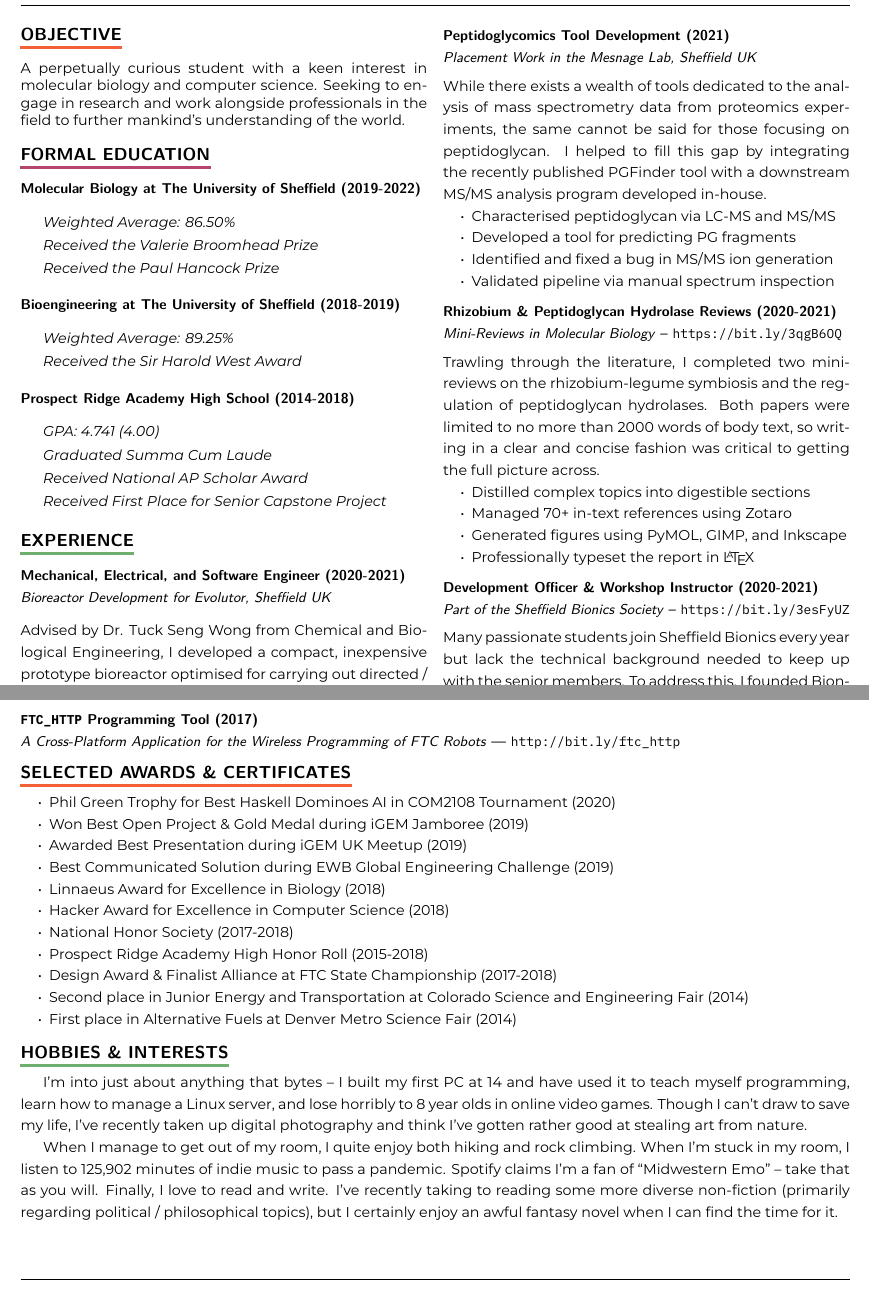
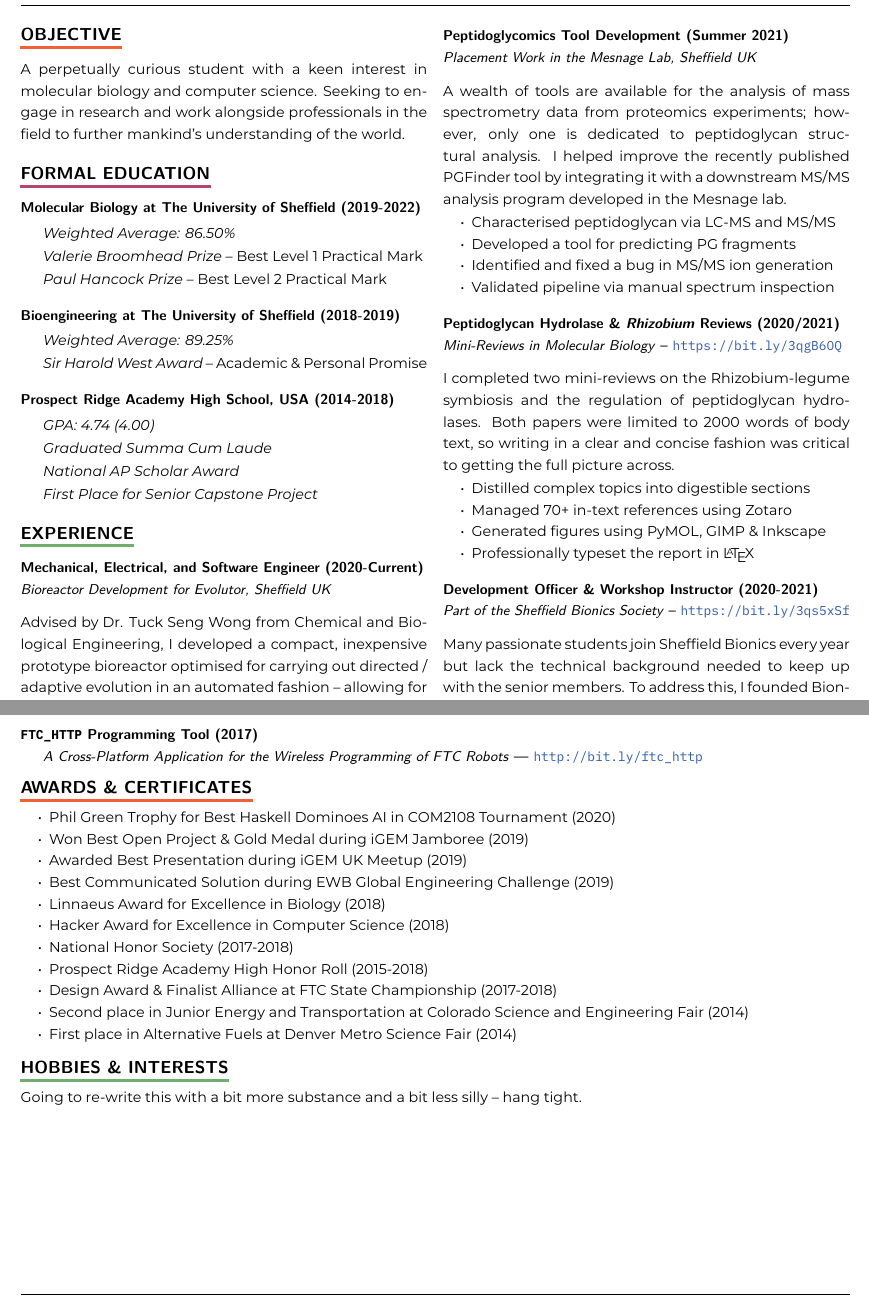
Before and after one commit to TheLostLambda/cv, a LaTeX CV (CV.tex): two parts of pages 1 and 2 of 2, joined at a grey line, cut so that both start at the same text. Compiled offline with XeLaTeX.

Commit message:
Revision 2

```diff
--- a/CV.tex
+++ b/CV.tex
@@ -2,13 +2,13 @@
 \documentclass[twocolumn, a4paper, fontsize=9pt, headsepline, footsepline]{scrartcl}
 \usepackage[
   top=25mm,
-  bottom=19mm,
+  bottom=21mm,
   left=13mm,
   right=13mm,
   headheight=15mm,
+  footskip=15.5mm
 ]{geometry}
 \setlength{\footheight}{12mm}
-\usepackage[hidelinks]{hyperref}
 
 % Change the theme here (light, dark, BW, blue, green)
 \usepackage{tagging}
@@ -59,10 +59,12 @@
 \definecolor{lila}{RGB}{181,68,110}
 \definecolor{hellblau}{RGB}{10,205,187}
 \definecolor{grun}{RGB}{112,174,110}
+\definecolor{link}{RGB}{50,90,170}
 \tagged{BW}{\definecolor{rot}{RGB}{0,0,0}}
 \tagged{BW}{\definecolor{lila}{RGB}{0,0,0}}
 \tagged{BW}{\definecolor{hellblau}{RGB}{0,0,0}}
 \tagged{BW}{\definecolor{grun}{RGB}{0,0,0}}
+\tagged{BW}{\definecolor{link}{RGB}{0,0,0}}
 \tagged{green}{\definecolor{rot}{RGB}{122, 199, 76}}
 \tagged{green}{\definecolor{lila}{RGB}{122, 199, 76}}
 \tagged{green}{\definecolor{hellblau}{RGB}{122, 199, 76}}
@@ -74,6 +76,8 @@
 \tagged{dark}{\pagecolor{bg}}
 \tagged{dark}{\color{fg}}
 
+\usepackage[hidelinks, colorlinks=true, urlcolor=link]{hyperref}
+
 \usepackage{soul}
 
 \usepackage{enumitem}
@@ -91,28 +96,28 @@ in the field to further mankind's understanding of the world.
 \setulcolor{lila}
 \section*{\ul{FORMAL EDUCATION}}
 \subsection*{Molecular Biology at The University of Sheffield (2019-2022)}
-\onehalfspacing
+\vspace{-5pt}
 \emph{Weighted Average: 86.50\%}\par
-\emph{Received the Valerie Broomhead Prize}\par
-\emph{Received the Paul Hancock Prize}\par
+\emph{Valerie Broomhead Prize – \emph{Best Level 1 Practical Mark}}\par
+\emph{Paul Hancock Prize – \emph{Best Level 2 Practical Mark}}\par
 
 \subsection*{Bioengineering at The University of Sheffield (2018-2019)}
-\onehalfspacing
+\vspace{-5pt}
 \emph{Weighted Average: 89.25\%}\par
-\emph{Received the Sir Harold West Award}
+\emph{Sir Harold West Award  – \emph{Academic \& Personal Promise}}
 
-\subsection*{Prospect Ridge Academy High School (2014-2018)}
-\onehalfspacing
-\emph{GPA: 4.741 (4.00)}\par
+\subsection*{Prospect Ridge Academy High School, USA (2014-2018)}
+\vspace{-5pt}
+\emph{GPA: 4.74 (4.00)}\par
 \emph{Graduated Summa Cum Laude}\par
-\emph{Received National AP Scholar Award}\par
-\emph{Received First Place for Senior Capstone Project}
+\emph{National AP Scholar Award}\par
+\emph{First Place for Senior Capstone Project}
 
 \setulcolor{grun}
 \section*{\ul{EXPERIENCE}}
 
 \subsection*{Mechanical, Electrical, and Software Engineer
-  (2020-2021)\\\textmd{\emph{Bioreactor Development for Evolutor, Sheffield UK}}}
+  (2020-Current)\\\textmd{\emph{Bioreactor Development for Evolutor, Sheffield UK}}}
 \noindent
 Advised by Dr. Tuck Seng Wong from Chemical and Biological Engineering, I
 developed a compact, inexpensive prototype bioreactor optimised for carrying out
@@ -143,14 +148,14 @@ growth chambers.
 \item Added a dynamic JS graph for protocol visualisation
 \end{itemize}
 
-\subsection*{Peptidoglycomics Tool Development (2021)\\\textmd{\emph{Placement Work
+\subsection*{Peptidoglycomics Tool Development (Summer 2021)\\\textmd{\emph{Placement Work
     in the Mesnage Lab, Sheffield UK}}}
 \noindent
-While there exists a wealth of tools dedicated to the analysis of mass
-spectrometry data from proteomics experiments, the same cannot be said for those
-focusing on peptidoglycan. I helped to fill this gap by integrating the recently
-published PGFinder tool with a downstream MS/MS analysis program developed
-in-house.
+A wealth of tools are available for the analysis of mass spectrometry data from
+proteomics experiments; however, only one is dedicated to peptidoglycan
+structural analysis. I helped improve the recently published PGFinder tool by
+integrating it with a downstream MS/MS analysis program developed in the Mesnage
+lab.
 \begin{itemize}
 \item Characterised peptidoglycan via LC-MS and MS/MS
 \item Developed a tool for predicting PG fragments
@@ -158,22 +163,22 @@ in-house.
 \item Validated pipeline via manual spectrum inspection
 \end{itemize}
 
-\subsection*{Rhizobium \& Peptidoglycan Hydrolase Reviews
-  (2020-2021)\\\textmd{\emph{Mini-Reviews in Molecular Biology} – \url{https://bit.ly/3qgB6OQ}}}
+\subsection*{Peptidoglycan Hydrolase \& \emph{Rhizobium} Reviews
+  (2020/2021)\\\textmd{\emph{Mini-Reviews in Molecular Biology} – \url{https://bit.ly/3qgB6OQ}}}
 \noindent
-Trawling through the literature, I completed two mini-reviews on the
-rhizobium-legume symbiosis and the regulation of peptidoglycan hydrolases. Both
-papers were limited to no more than 2000 words of body text, so writing in a
-clear and concise fashion was critical to getting the full picture across.
+I completed two mini-reviews on the Rhizobium-legume symbiosis and the
+regulation of peptidoglycan hydrolases. Both papers were limited to 2000 words
+of body text, so writing in a clear and concise fashion was critical to getting
+the full picture across.
 \begin{itemize}
 \item Distilled complex topics into digestible sections
 \item Managed 70+ in-text references using Zotaro
-\item Generated figures using PyMOL, GIMP, and Inkscape
+\item Generated figures using PyMOL, GIMP \& Inkscape
 \item Professionally typeset the report in \LaTeX
 \end{itemize}
 
 \subsection*{Development Officer \& Workshop Instructor
-  (2020-2021)\\\textmd{\emph{Part of the Sheffield Bionics Society} – \url{https://bit.ly/3esFyUZ}}}
+  (2020-2021)\\\textmd{\emph{Part of the Sheffield Bionics Society} – \url{https://bit.ly/3qs5xSf}}}
 \noindent
 Many passionate students join Sheffield Bionics every year but lack the
 technical background needed to keep up with the senior members. To address this,
@@ -287,3 +292,4 @@ explored the manufacture of lateral flow assays on an aluminium surface.
 \item Applied recombinant DNA technologies
 \item Showcased an aptitude for independent research
 \end{itemize}}
+\pagebreak
@@ -290,3 +342,48 @@ explored the manufacture of lateral flow assays on an aluminium surface.
+\subsection*{Honors Physics “Build a Planet” Project (2017)\\\hspace{14.22636pt}\textmd{\emph{Exploring and
+    Mathematically Modelling the Physics of a Fictional Planet} —
+    \url{http://bit.ly/2IA9f5F}}}
+
+\tagged{short}{
+\subsection*{\textbf{\texttt{FTC\_HTTP}} Programming Tool (2017)\\\hspace{14.22636pt}\textmd{\emph{A Cross-Platform
+    Application for the Wireless Programming of FTC Robots} —
+    \url{http://bit.ly/ftc_http}}}}
+
+\setulcolor{rot}
+\section*{\ul{AWARDS \& CERTIFICATES}}
+\begin{itemize}
+\item Phil Green Trophy for Best Haskell Dominoes AI in COM2108 Tournament (2020)
+\item Won Best Open Project \& Gold Medal during iGEM Jamboree (2019)
+\item Awarded Best Presentation during iGEM UK Meetup (2019)
+\item Best Communicated Solution during EWB Global Engineering Challenge (2019)
+\item Linnaeus Award for Excellence in Biology (2018)
+\item Hacker Award for Excellence in Computer Science (2018)
+\item National Honor Society (2017-2018)
+\item Prospect Ridge Academy High Honor Roll (2015-2018)
+\item Design Award \& Finalist Alliance at FTC State Championship (2017-2018)
+\item Second place in Junior Energy and Transportation at Colorado Science and
+  Engineering Fair (2014)
+\item First place in Alternative Fuels at Denver Metro Science Fair (2014)
+\end{itemize}
+\setulcolor{grun}
+\section*{\ul{HOBBIES \& INTERESTS}}
+\noindent
+Going to re-write this with a bit more substance and a bit less silly – hang tight.
+\comment{
+I'm into just about anything that bytes – I built my first PC at 14 and have
+used it to teach myself programming, learn how to manage a Linux server, and
+lose horribly to 8 year olds in online video games. Though I can't draw to save
+my life, I've recently taken up digital photography and think I've gotten rather
+good at stealing art from nature.
+
+When I manage to get out of my room, I quite enjoy both hiking and rock
+climbing. When I'm stuck in my room, I listen to 125,902 minutes of indie music
+to pass a pandemic. Spotify claims I'm a fan of ``Midwestern Emo'' – take that
+as you will. Finally, I love to read and write. I've recently taking to reading
+some more diverse non-fiction (primarily regarding political / philosophical
+topics), but I certainly enjoy an awful fantasy novel when I can find the time
+for it.}
+\pagebreak
+\end{document}
 
 % DIRTY CHUNK !!!
 \tagged{comment}{
@@ -295,8 +392,8 @@ quite at the point where I can link to anything there...
 
 New Experience:
 
-Add stuff about Bionics here (taught programming, electronics, and design)
-https://bit.ly/3esFyUZ
+% Add stuff about Bionics here (taught programming, electronics, and design)
+% https://bit.ly/3esFyUZ
 
 % Evolutor is my engineering magnum opus so far, 3D design, electronics, and software
 
@@ -360,5 +457,3 @@ Music (indie rubbish for years)
 German!
 }
 % END DIRTY CHUNK
-
-\onecolumn
@@ -404,49 +459,0 @@ German!
-\subsection*{Honors Physics “Build a Planet” Project (2017)\\\textmd{\emph{Exploring and
-    Mathematically Modelling the Physics of a Fictional Planet} — \url{http://bit.ly/2IA9f5F}}}
-
-\tagged{short}{
-\subsection*{\textbf{\texttt{FTC\_HTTP}} Programming Tool (2017)\\\textmd{\emph{A Cross-Platform
-    Application for the Wireless Programming of FTC Robots} —
-    \url{http://bit.ly/ftc_http}}}}
-
-\setulcolor{rot}
-\section*{\ul{SELECTED AWARDS \& CERTIFICATES}}
-\begin{itemize}
-\item Phil Green Trophy for Best Haskell Dominoes AI in COM2108 Tournament (2020)
-\item Won Best Open Project \& Gold Medal during iGEM Jamboree (2019)
-\item Awarded Best Presentation during iGEM UK Meetup (2019)
-\item Best Communicated Solution during EWB Global Engineering Challenge (2019)
-\item Linnaeus Award for Excellence in Biology (2018)
-\item Hacker Award for Excellence in Computer Science (2018)
-\item National Honor Society (2017-2018)
-\item Prospect Ridge Academy High Honor Roll (2015-2018)
-\item Design Award \& Finalist Alliance at FTC State Championship (2017-2018)
-\item Second place in Junior Energy and Transportation at Colorado Science and
-  Engineering Fair (2014)
-\item First place in Alternative Fuels at Denver Metro Science Fair (2014)
-\end{itemize}
-\setulcolor{grun}
-\section*{\ul{HOBBIES \& INTERESTS}}
-\noindent
-%Computers (Building, Games, Programming, Homelab)
-%Photography
-%Hiking
-%Reading / Writing (Technical, Political / Philosophical, Fiction)
-%Rock climbing / bouldering
-%Music (indie rubbish for years)
-%German!
-
-I'm into just about anything that bytes – I built my first PC at 14 and have
-used it to teach myself programming, learn how to manage a Linux server, and
-lose horribly to 8 year olds in online video games. Though I can't draw to save
-my life, I've recently taken up digital photography and think I've gotten rather
-good at stealing art from nature.
-
-When I manage to get out of my room, I quite enjoy both hiking and rock
-climbing. When I'm stuck in my room, I listen to 125,902 minutes of indie music
-to pass a pandemic. Spotify claims I'm a fan of ``Midwestern Emo'' – take that
-as you will. Finally, I love to read and write. I've recently taking to reading
-some more diverse non-fiction (primarily regarding political / philosophical
-topics), but I certainly enjoy an awful fantasy novel when I can find the time
-for it.
-\end{document}
```
Also changed, not shown: CV.tex (88 more changed lines).
